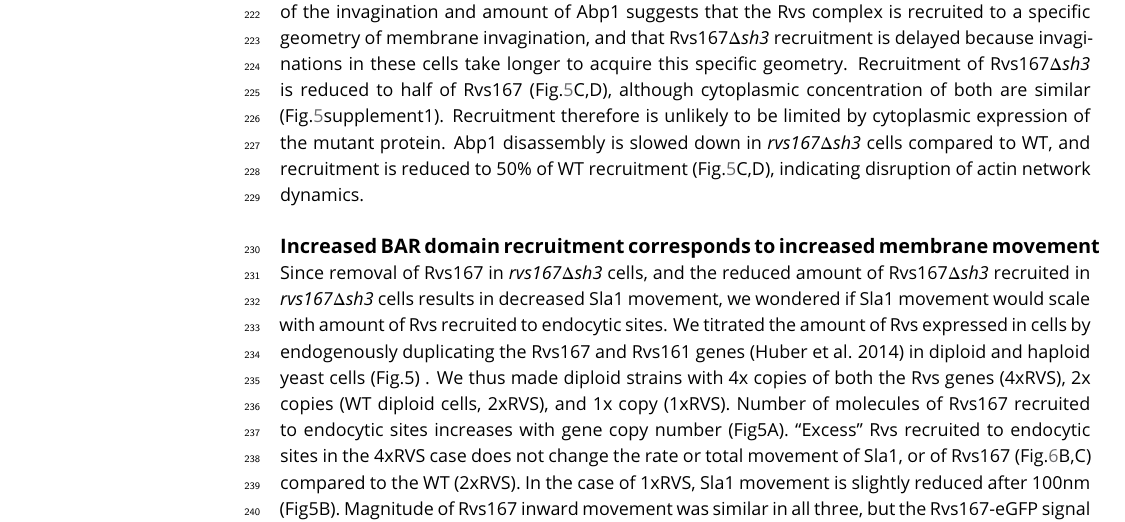
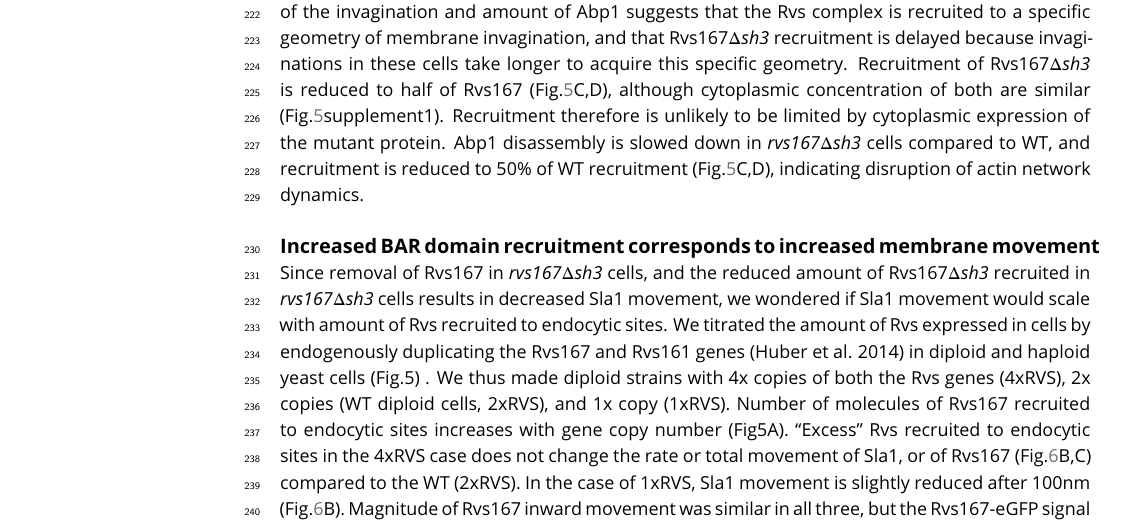
Before and after one commit to deepikaamenon/scission_paper, a LaTeX document (main.tex): part of page 8 of 16, cut so that both start at the same text. Compiled offline with pdfLaTeX.

Commit message:
txs auto checkin

```diff
--- a/main.tex
+++ b/main.tex
@@ -185,7 +185,7 @@ There is delay in Rvs167\textit{$\Delta$sh3} recruitment compared to the onset o
 
 %\subsection{Reduced BAR domain recruitment corresponds to reduced membrane movement}
 \subsection{Increased BAR domain recruitment corresponds to increased membrane movement}
-Since removal of Rvs167 in \textit{rvs167$\Delta$sh3}  cells, and the reduced amount of Rvs167\textit{$\Delta$sh3}  recruited in \textit{rvs167$\Delta$sh3} cells results in decreased Sla1 movement, we wondered if Sla1 movement would scale with amount of Rvs recruited to endocytic sites. We titrated the amount of Rvs expressed in cells by endogenously duplicating the Rvs167 and Rvs161 genes (Huber et al. 2014) in diploid and haploid yeast cells (Fig.5) . We thus made diploid strains with 4x copies of both the Rvs genes (4xRVS), 2x copies (WT diploid cells, 2xRVS), and 1x copy (1xRVS). Number of molecules of Rvs167 recruited to endocytic sites increases with gene copy number (Fig5A). “Excess” Rvs recruited to endocytic sites in the 4xRVS case does not change the rate or total movement of Sla1, or of Rvs167 (Fig.\ref{duplication}B,C) compared to the WT (2xRVS). In the case of 1xRVS, Sla1 movement is slightly reduced after 100nm (Fig5B). Magnitude of Rvs167 inward movement was similar in all three, but the Rvs167-eGFP signal was lost immediately after the inward movement in the 1xRVS case, unlike in the 4xRVS and 2xRVS cases, likely because fewer molecules are recruited (Fig.\ref{duplication}A). Unlike in the \textit{rvs167$\Delta$sh3}  case, Abp1 and Rvs167 peaks were concomitant in all three strains, with similar amounts of Abp1 recruited irrespective of Rvs gene copies (Fig.\ref{duplication}D). Thus was there no apparent disruption of the actin network, or of the coupling between scission and actin network disassembly. Adding more Rvs than in the WT diploid case did not lead to differences in Sla1 movement, although reducing the amount of Rvs- as in the 1xRVS case- marginally decreased movement.
+Since removal of Rvs167 in \textit{rvs167$\Delta$sh3}  cells, and the reduced amount of Rvs167\textit{$\Delta$sh3}  recruited in \textit{rvs167$\Delta$sh3} cells results in decreased Sla1 movement, we wondered if Sla1 movement would scale with amount of Rvs recruited to endocytic sites. We titrated the amount of Rvs expressed in cells by endogenously duplicating the Rvs167 and Rvs161 genes (Huber et al. 2014) in diploid and haploid yeast cells (Fig.5) . We thus made diploid strains with 4x copies of both the Rvs genes (4xRVS), 2x copies (WT diploid cells, 2xRVS), and 1x copy (1xRVS). Number of molecules of Rvs167 recruited to endocytic sites increases with gene copy number (Fig5A). “Excess” Rvs recruited to endocytic sites in the 4xRVS case does not change the rate or total movement of Sla1, or of Rvs167 (Fig.\ref{duplication}B,C) compared to the WT (2xRVS). In the case of 1xRVS, Sla1 movement is slightly reduced after 100nm (Fig.\ref{duplication}B). Magnitude of Rvs167 inward movement was similar in all three, but the Rvs167-eGFP signal was lost immediately after the inward movement in the 1xRVS case, unlike in the 4xRVS and 2xRVS cases, likely because fewer molecules are recruited (Fig.\ref{duplication}A). Unlike in the \textit{rvs167$\Delta$sh3}  case, Abp1 and Rvs167 peaks were concomitant in all three strains, with similar amounts of Abp1 recruited irrespective of Rvs gene copies (Fig.\ref{duplication}D). Thus was there no apparent disruption of the actin network, or of the coupling between scission and actin network disassembly. Adding more Rvs than in the WT diploid case did not lead to differences in Sla1 movement, although reducing the amount of Rvs- as in the 1xRVS case- marginally decreased movement.
 
 In haploid cells, we duplicated the full-length Rvs167 gene, as well as \textit{rvs167$\Delta$sh3} gene (Fig5E-H). We thus produced strains with 2x copies of the Rvs genes (2xRVS), 1x copy of each (WT haploid, 1xRVS), 2x copies of the \textit{rvs167$\Delta$sh3} gene (2xBAR), or 1 copy of \textit{rvs167$\Delta$sh3} gene (1xBAR). Amount of WT and mutant Rvs167 molecules recruited at endocytic sites varied in these strains between 50 and 180 copies (Fig5E). Sla1 dynamics remained the same in Rvs duplicated strain (2xRVS) as in the WT (Fig.\ref{duplication}F). In the 2xBAR case, the amount of Rvs167\textit{$\Delta$sh3}  molecules  recruited to endocytic sites increased (Fig.\ref{duplication}E), as did Sla1 movement, as well the inward jump of Rvs167 (Fig.\ref{duplication}F,G), compared to 1xBAR. Total Abp1 numbers recruited were reduced in 1xBAR (that is \textit{rvs167$\Delta$sh3}), compared to the 2xBAR, 1xRVS and 2xRVS (Fig5H). Higher Abp1 numbers corresponds to larger Sla1 centroid movement in both diploid and haploid cells (Fig.\ref{duplication}C, D, G, H), suggesting a correlation between the maximum number of Abp1 recruited and total invagination length.
 
```
